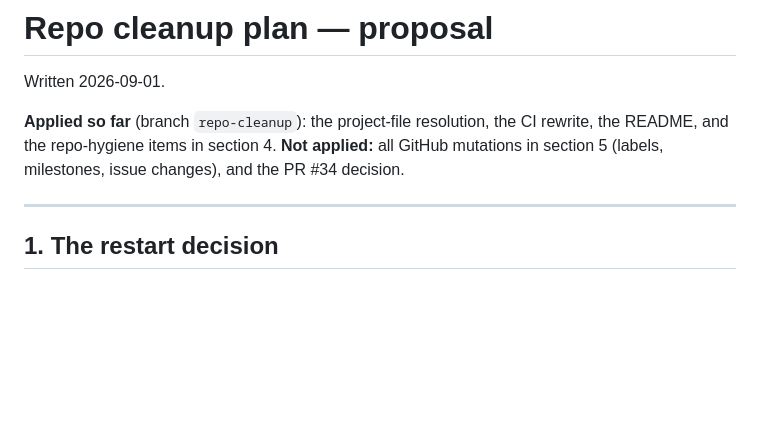
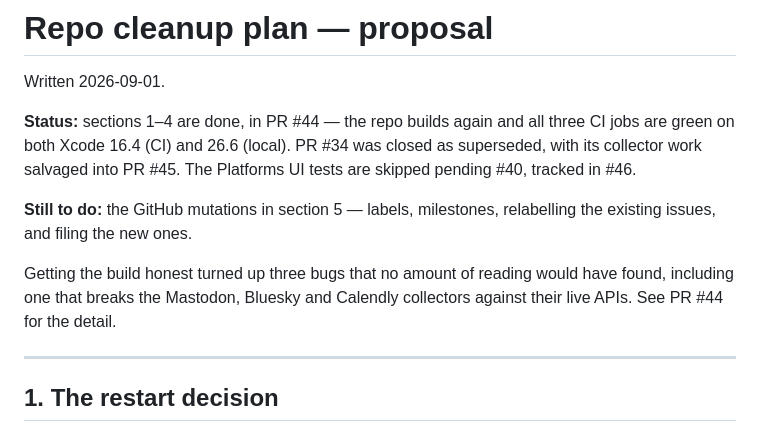
Before and after one commit to catehstn/social-brain-app, a Markdown page: docs/repo-cleanup-plan.md, the part around the change. Rendered like a GitHub page; blank space fills up the shorter version.

Commit message:
Update cleanup plan status

```diff
--- a/docs/repo-cleanup-plan.md
+++ b/docs/repo-cleanup-plan.md
@@ -2,10 +2,17 @@
 
 Written 2026-09-01.
 
-**Applied so far** (branch `repo-cleanup`): the project-file resolution, the CI
-rewrite, the README, and the repo-hygiene items in section 4. **Not applied:** all
-GitHub mutations in section 5 (labels, milestones, issue changes), and the PR #34
-decision.
+**Status:** sections 1–4 are done, in PR #44 — the repo builds again and all three
+CI jobs are green on both Xcode 16.4 (CI) and 26.6 (local). PR #34 was closed as
+superseded, with its collector work salvaged into PR #45. The Platforms UI tests
+are skipped pending #40, tracked in #46.
+
+**Still to do:** the GitHub mutations in section 5 — labels, milestones, relabelling
+the existing issues, and filing the new ones.
+
+Getting the build honest turned up three bugs that no amount of reading would have
+found, including one that breaks the Mastodon, Bluesky and Calendly collectors
+against their live APIs. See PR #44 for the detail.
 
 ---
 
```
